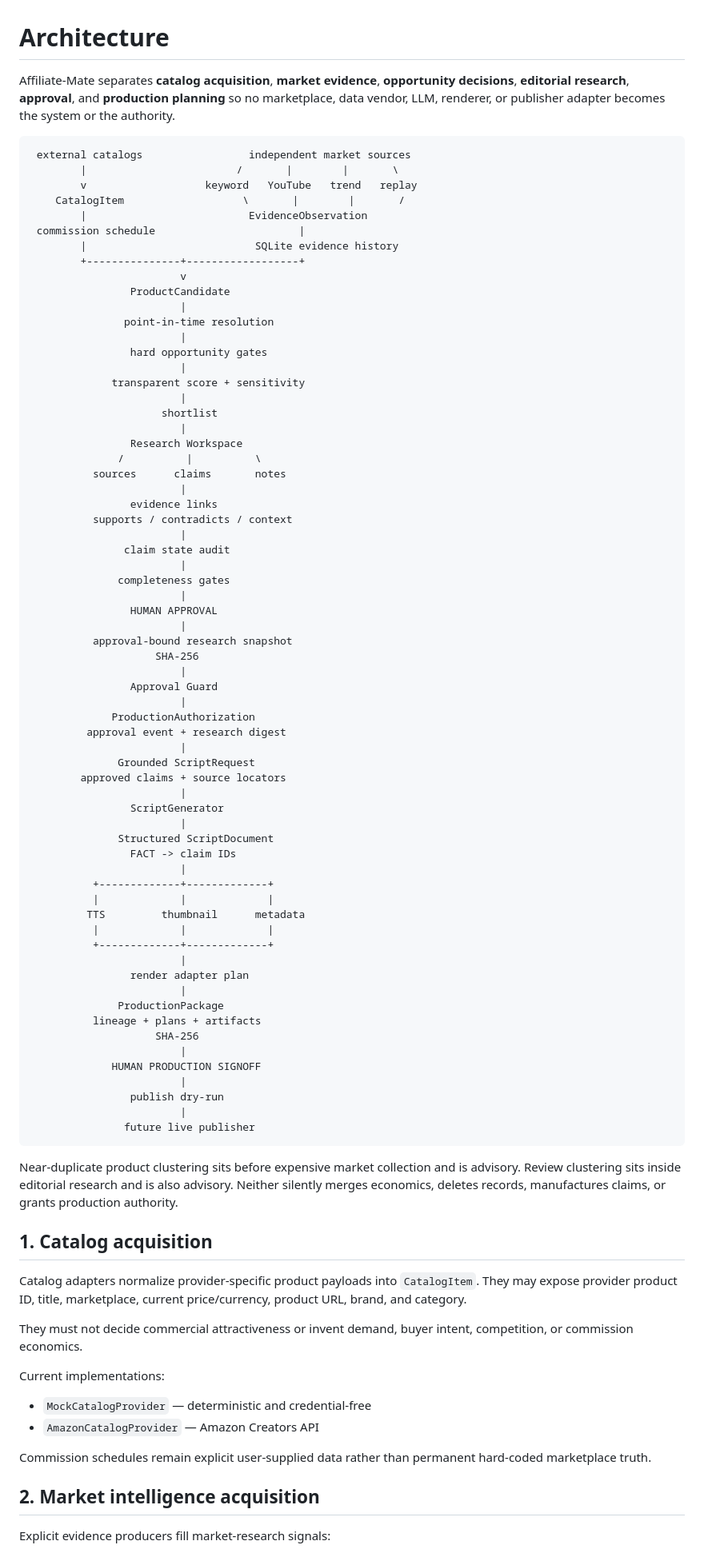
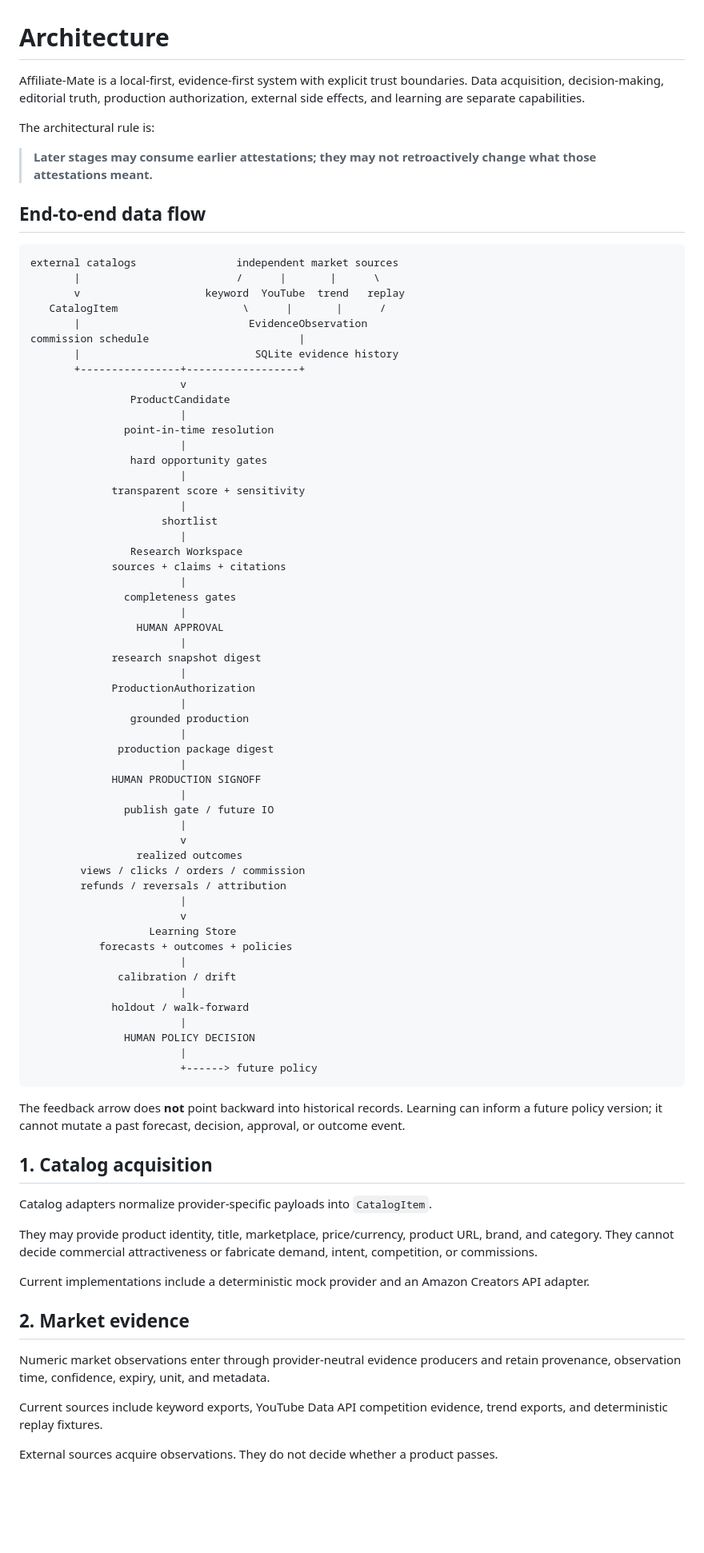
Before and after one commit to BEKO2210/Affiliate-Mate, a Markdown page: docs/ARCHITECTURE.md, the part around one of its changes. Shown at 80% size. GitHub-like rendering; blank space fills up the shorter version.

````diff
--- a/docs/ARCHITECTURE.md
+++ b/docs/ARCHITECTURE.md
@@ -1,16 +1,22 @@
 # Architecture
 
-Affiliate-Mate separates **catalog acquisition**, **market evidence**, **opportunity decisions**, **editorial research**, **approval**, and **production planning** so no marketplace, data vendor, LLM, renderer, or publisher adapter becomes the system or the authority.
+Affiliate-Mate is a local-first, evidence-first system with explicit trust boundaries. Data acquisition, decision-making, editorial truth, production authorization, external side effects, and learning are separate capabilities.
+
+The architectural rule is:
+
+> **Later stages may consume earlier attestations; they may not retroactively change what those attestations meant.**
+
+## End-to-end data flow
 
 ```text
- external catalogs                 independent market sources
-        |                        /       |        |       \
-        v                   keyword   YouTube   trend   replay
-    CatalogItem                   \       |        |       /
-        |                          EvidenceObservation
- commission schedule                       |
-        |                           SQLite evidence history
-        +---------------+------------------+
+external catalogs                independent market sources
+       |                         /      |       |      \
+       v                    keyword  YouTube  trend   replay
+   CatalogItem                    \      |       |      /
+       |                           EvidenceObservation
+commission schedule                        |
+       |                            SQLite evidence history
+       +----------------+------------------+
                         v
                 ProductCandidate
                         |
@@ -23,69 +29,57 @@ Affiliate-Mate separates **catalog acquisition**, **market evidence**, **opportu
                      shortlist
                         |
                 Research Workspace
-              /          |          \
-          sources      claims       notes
+             sources + claims + citations
                         |
-                evidence links
-          supports / contradicts / context
+               completeness gates
                         |
-               claim state audit
+                 HUMAN APPROVAL
                         |
-              completeness gates
-                        |
-                HUMAN APPROVAL
-                        |
-          approval-bound research snapshot
-                    SHA-256
-                        |
-                Approval Guard
+             research snapshot digest
                         |
              ProductionAuthorization
-         approval event + research digest
                         |
-              Grounded ScriptRequest
-        approved claims + source locators
+                grounded production
                         |
-                ScriptGenerator
-                        |
-              Structured ScriptDocument
-                FACT -> claim IDs
-                        |
-          +-------------+-------------+
-          |             |             |
-         TTS         thumbnail      metadata
-          |             |             |
-          +-------------+-------------+
-                        |
-                render adapter plan
-                        |
-              ProductionPackage
-          lineage + plans + artifacts
-                    SHA-256
+              production package digest
                         |
              HUMAN PRODUCTION SIGNOFF
                         |
-                publish dry-run
+               publish gate / future IO
                         |
-               future live publisher
+                        v
+                 realized outcomes
+        views / clicks / orders / commission
+        refunds / reversals / attribution
+                        |
+                        v
+                   Learning Store
+           forecasts + outcomes + policies
+                        |
+              calibration / drift
+                        |
+             holdout / walk-forward
+                        |
+               HUMAN POLICY DECISION
+                        |
+                        +------> future policy
 ```
 
-Near-duplicate product clustering sits before expensive market collection and is advisory. Review clustering sits inside editorial research and is also advisory. Neither silently merges economics, deletes records, manufactures claims, or grants production authority.
+The feedback arrow does **not** point backward into historical records. Learning can inform a future policy version; it cannot mutate a past forecast, decision, approval, or outcome event.
 
 ## 1. Catalog acquisition
 
-Catalog adapters normalize provider-specific product payloads into `CatalogItem`. They may expose provider product ID, title, marketplace, current price/currency, product URL, brand, and category.
+Catalog adapters normalize provider-specific payloads into `CatalogItem`.
 
-They must not decide commercial attractiveness or invent demand, buyer intent, competition, or commission economics.
+They may provide product identity, title, marketplace, price/currency, product URL, brand, and category. They cannot decide commercial attractiveness or fabricate demand, intent, competition, or commissions.
 
-Current implementations:
+Current implementations include a deterministic mock provider and an Amazon Creators API adapter.
 
-- `MockCatalogProvider` — deterministic and credential-free
-- `AmazonCatalogProvider` — Amazon Creators API
+## 2. Market evidence
 
-Commission schedules remain explicit user-supplied data rather than permanent hard-coded marketplace truth.
+Numeric market observations enter through provider-neutral evidence producers and retain provenance, observation time, confidence, expiry, unit, and metadata.
 
-## 2. Market intelligence acquisition
+Current sources include keyword exports, YouTube Data API competition evidence, trend exports, and deterministic replay fixtures.
 
-Explicit evidence producers fill market-research signals:
+External sources acquire observations. They do not decide whether a product passes.
 
````
Also changed, not shown: other parts of docs/ARCHITECTURE.md (+179 -266 lines).
